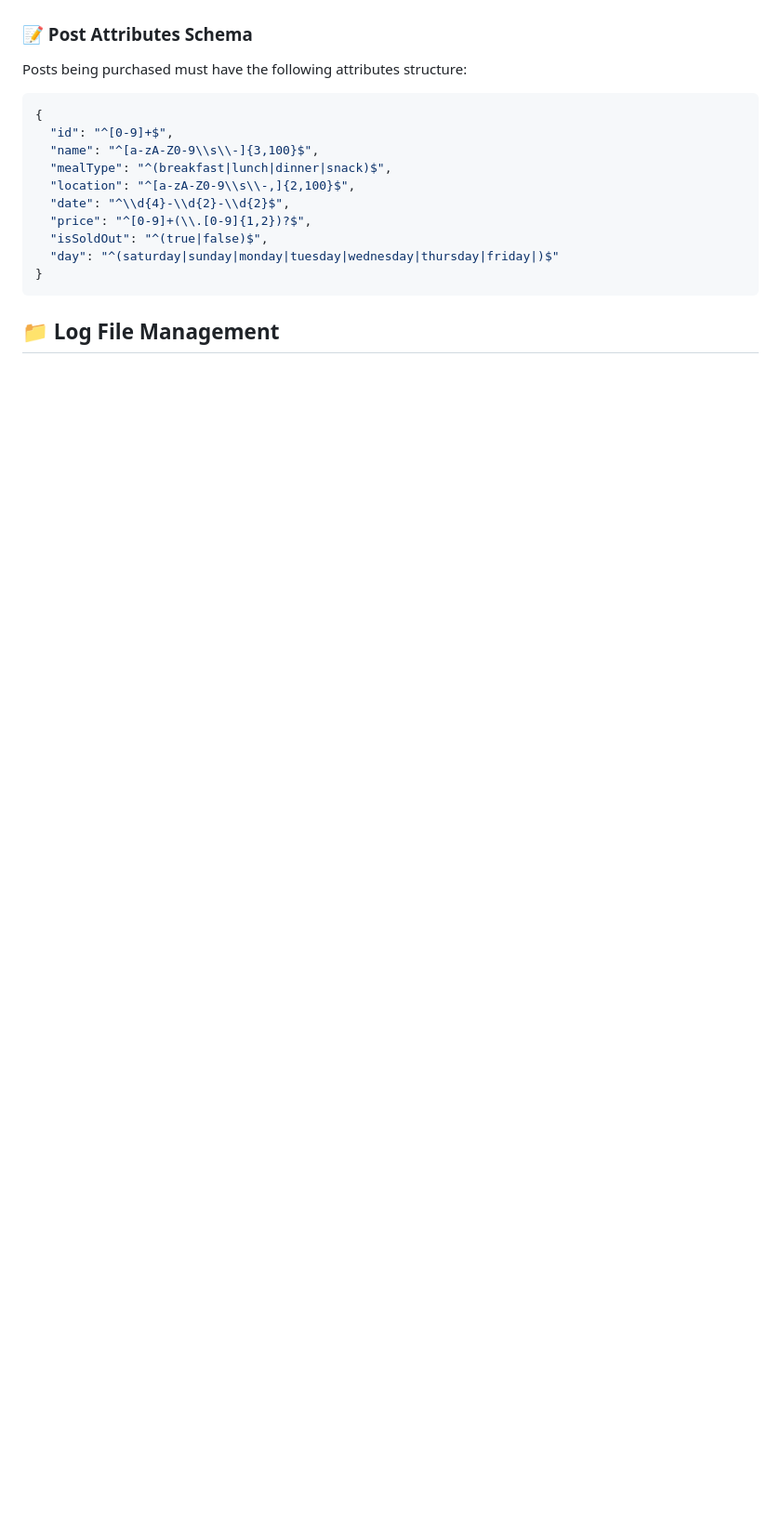
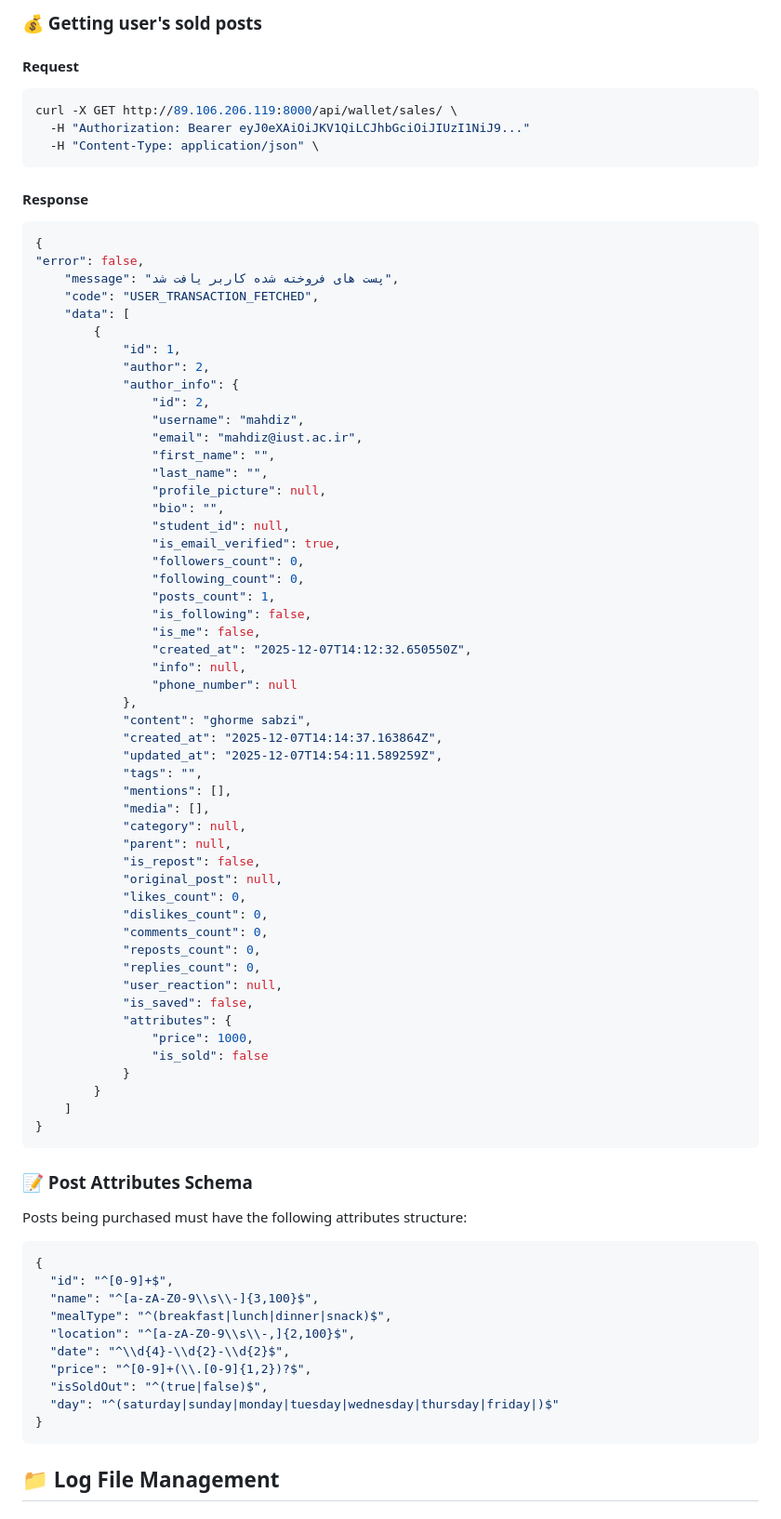
Before and after one commit to thisismzz/ElmosYar, a Markdown page: README.md, the part around one of its changes. Shown at 93% size. Drawn GitHub-style; blank space fills up the shorter version.

````diff
--- a/README.md
+++ b/README.md
@@ -1902,3 +1976,66 @@ curl -X POST http://89.106.206.119:8000/api/wallet/payment/verify/ \
+### 💰 Getting user's sold posts
+
+#### Request
+```bash
+curl -X GET http://89.106.206.119:8000/api/wallet/sales/ \
+  -H "Authorization: Bearer eyJ0eXAiOiJKV1QiLCJhbGciOiJIUzI1NiJ9..."
+  -H "Content-Type: application/json" \
+```
+
+#### Response
+```json
+{
+"error": false,
+    "message": "پست های فروخته شده کاربر یافت شد",
+    "code": "USER_TRANSACTION_FETCHED",
+    "data": [
+        {
+            "id": 1,
+            "author": 2,
+            "author_info": {
+                "id": 2,
+                "username": "mahdiz",
+                "email": "mahdiz@iust.ac.ir",
+                "first_name": "",
+                "last_name": "",
+                "profile_picture": null,
+                "bio": "",
+                "student_id": null,
+                "is_email_verified": true,
+                "followers_count": 0,
+                "following_count": 0,
+                "posts_count": 1,
+                "is_following": false,
+                "is_me": false,
+                "created_at": "2025-12-07T14:12:32.650550Z",
+                "info": null,
+                "phone_number": null
+            },
+            "content": "ghorme sabzi",
+            "created_at": "2025-12-07T14:14:37.163864Z",
+            "updated_at": "2025-12-07T14:54:11.589259Z",
+            "tags": "",
+            "mentions": [],
+            "media": [],
+            "category": null,
+            "parent": null,
+            "is_repost": false,
+            "original_post": null,
+            "likes_count": 0,
+            "dislikes_count": 0,
+            "comments_count": 0,
+            "reposts_count": 0,
+            "replies_count": 0,
+            "user_reaction": null,
+            "is_saved": false,
+            "attributes": {
+                "price": 1000,
+                "is_sold": false
+            }
+        }
+    ]
+}
+```
 
 ### 📝 Post Attributes Schema
 
````
Also changed, not shown: other parts of README.md (+76 -2 lines).
